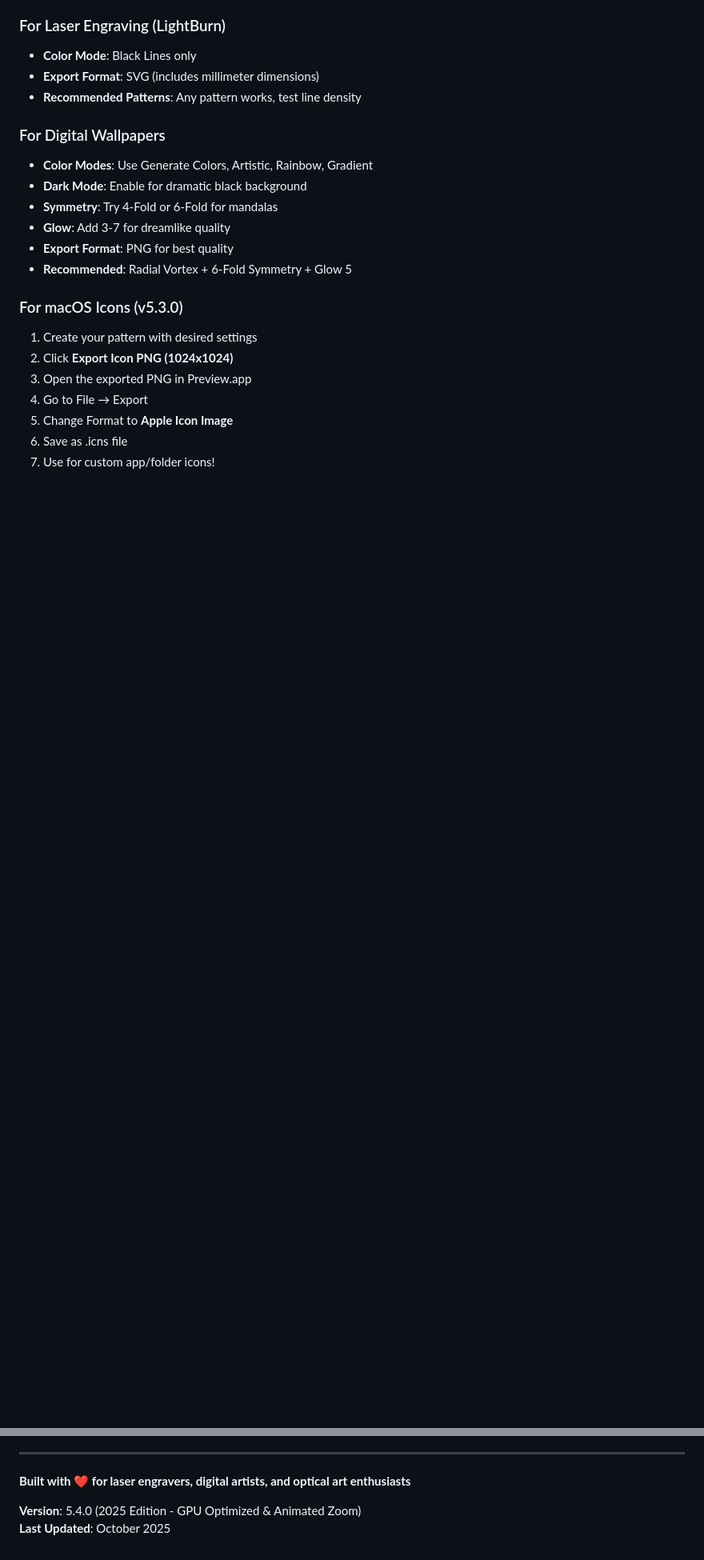
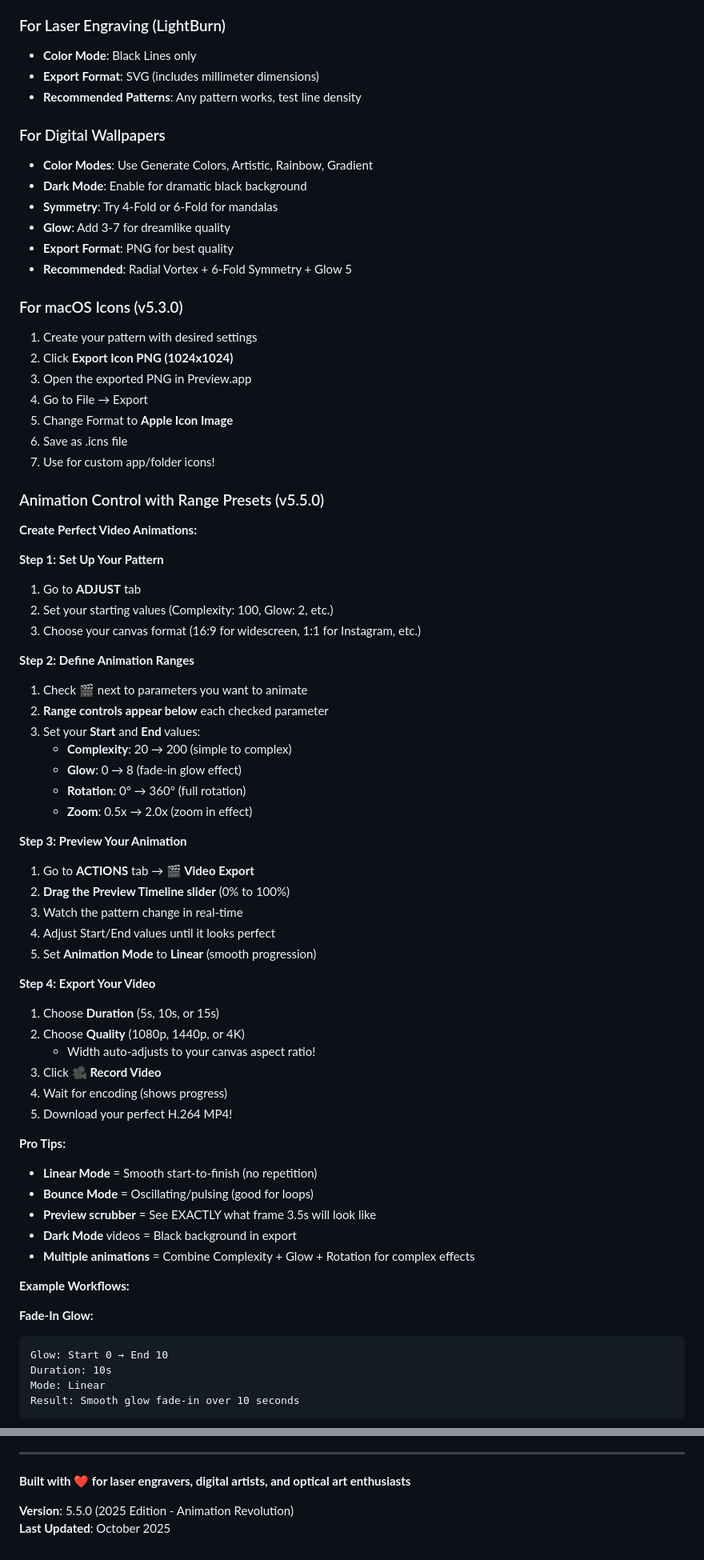
Before and after one commit to chillee151/optical-art-generator, a Markdown page: README.md, 2 parts joined by grey strips. Shown: that part at 80% size. Rendered like a GitHub page; blank space fills up the shorter version.

````diff
--- a/README.md
+++ b/README.md
@@ -422,3 +464,53 @@ http://localhost:8000
 6. Save as .icns file
 7. Use for custom app/folder icons!
 
+### Animation Control with Range Presets (v5.5.0)
+
+**Create Perfect Video Animations:**
+
+**Step 1: Set Up Your Pattern**
+1. Go to **ADJUST** tab
+2. Set your starting values (Complexity: 100, Glow: 2, etc.)
+3. Choose your canvas format (16:9 for widescreen, 1:1 for Instagram, etc.)
+
+**Step 2: Define Animation Ranges**
+1. Check 🎬 next to parameters you want to animate
+2. **Range controls appear below** each checked parameter
+3. Set your **Start** and **End** values:
+   - **Complexity**: 20 → 200 (simple to complex)
+   - **Glow**: 0 → 8 (fade-in glow effect)
+   - **Rotation**: 0° → 360° (full rotation)
+   - **Zoom**: 0.5x → 2.0x (zoom in effect)
+
+**Step 3: Preview Your Animation**
+1. Go to **ACTIONS** tab → **🎬 Video Export**
+2. **Drag the Preview Timeline slider** (0% to 100%)
+3. Watch the pattern change in real-time
+4. Adjust Start/End values until it looks perfect
+5. Set **Animation Mode** to **Linear** (smooth progression)
+
+**Step 4: Export Your Video**
+1. Choose **Duration** (5s, 10s, or 15s)
+2. Choose **Quality** (1080p, 1440p, or 4K)
+   - Width auto-adjusts to your canvas aspect ratio!
+3. Click **🎥 Record Video**
+4. Wait for encoding (shows progress)
+5. Download your perfect H.264 MP4!
+
+**Pro Tips:**
+- **Linear Mode** = Smooth start-to-finish (no repetition)
+- **Bounce Mode** = Oscillating/pulsing (good for loops)
+- **Preview scrubber** = See EXACTLY what frame 3.5s will look like
+- **Dark Mode** videos = Black background in export
+- **Multiple animations** = Combine Complexity + Glow + Rotation for complex effects
+
+**Example Workflows:**
+
+**Fade-In Glow:**
+```
+Glow: Start 0 → End 10
+Duration: 10s
+Mode: Linear
+Result: Smooth glow fade-in over 10 seconds
+```
+
@@ -635,5 +746,5 @@ Mathematical foundations from:
 
 **Built with ❤️ for laser engravers, digital artists, and optical art enthusiasts**
 
-**Version**: 5.4.0 (2025 Edition - GPU Optimized & Animated Zoom)
+**Version**: 5.5.0 (2025 Edition - Animation Revolution)
 **Last Updated**: October 2025
````
Also changed, not shown: other parts of README.md (+62 -1 lines).
